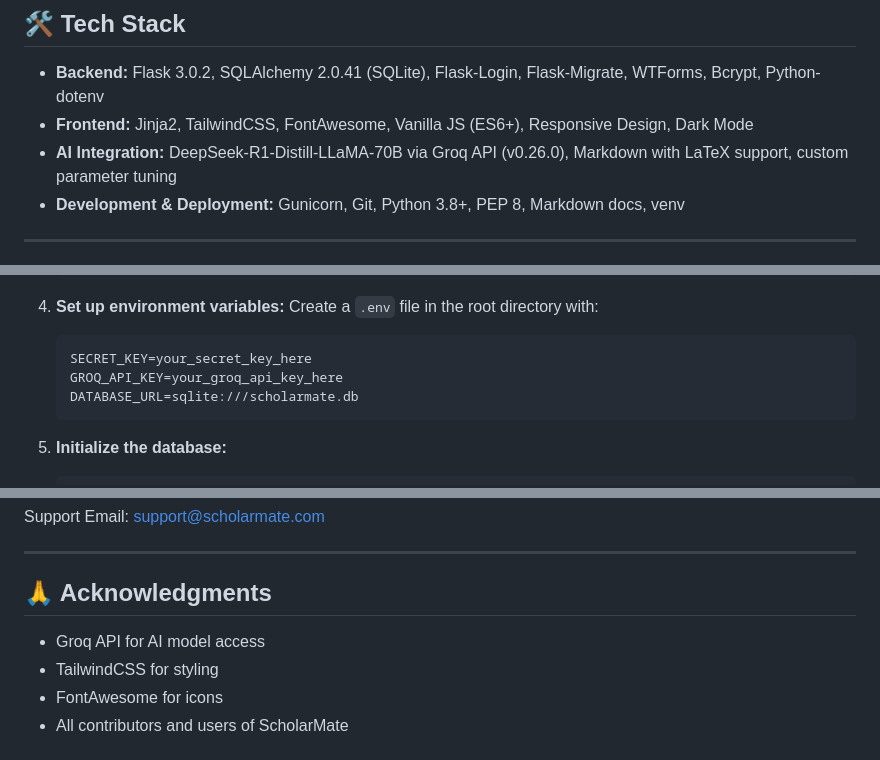
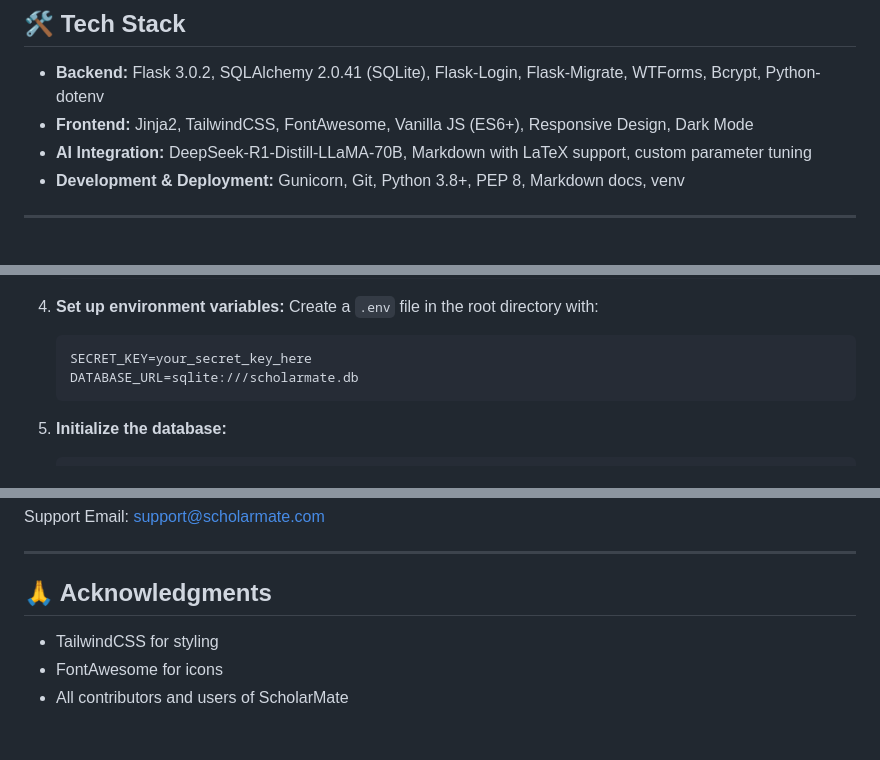
Before and after one commit to dragonpilee/ScholarMate, a Markdown page: README.md, 3 parts joined by grey strips. Drawn GitHub-style.

````diff
--- a/README.md
+++ b/README.md
@@ -36,7 +35,7 @@
 
 - **Backend:** Flask 3.0.2, SQLAlchemy 2.0.41 (SQLite), Flask-Login, Flask-Migrate, WTForms, Bcrypt, Python-dotenv
 - **Frontend:** Jinja2, TailwindCSS, FontAwesome, Vanilla JS (ES6+), Responsive Design, Dark Mode
-- **AI Integration:** DeepSeek-R1-Distill-LLaMA-70B via Groq API (v0.26.0), Markdown with LaTeX support, custom parameter tuning
+- **AI Integration:** DeepSeek-R1-Distill-LLaMA-70B, Markdown with LaTeX support, custom parameter tuning
 - **Development & Deployment:** Gunicorn, Git, Python 3.8+, PEP 8, Markdown docs, venv
 
 ---
@@ -67,7 +66,6 @@
     Create a `.env` file in the root directory with:
     ```
     SECRET_KEY=your_secret_key_here
-    GROQ_API_KEY=your_groq_api_key_here
     DATABASE_URL=sqlite:///scholarmate.db
     ```
 
@@ -154,7 +152,6 @@ Support Email: support@scholarmate.com
 
 ## 🙏 Acknowledgments
 
-- Groq API for AI model access
 - TailwindCSS for styling
 - FontAwesome for icons
 - All contributors and users of ScholarMate
````
Also changed, not shown: other parts of README.md (+0 -1 lines).
